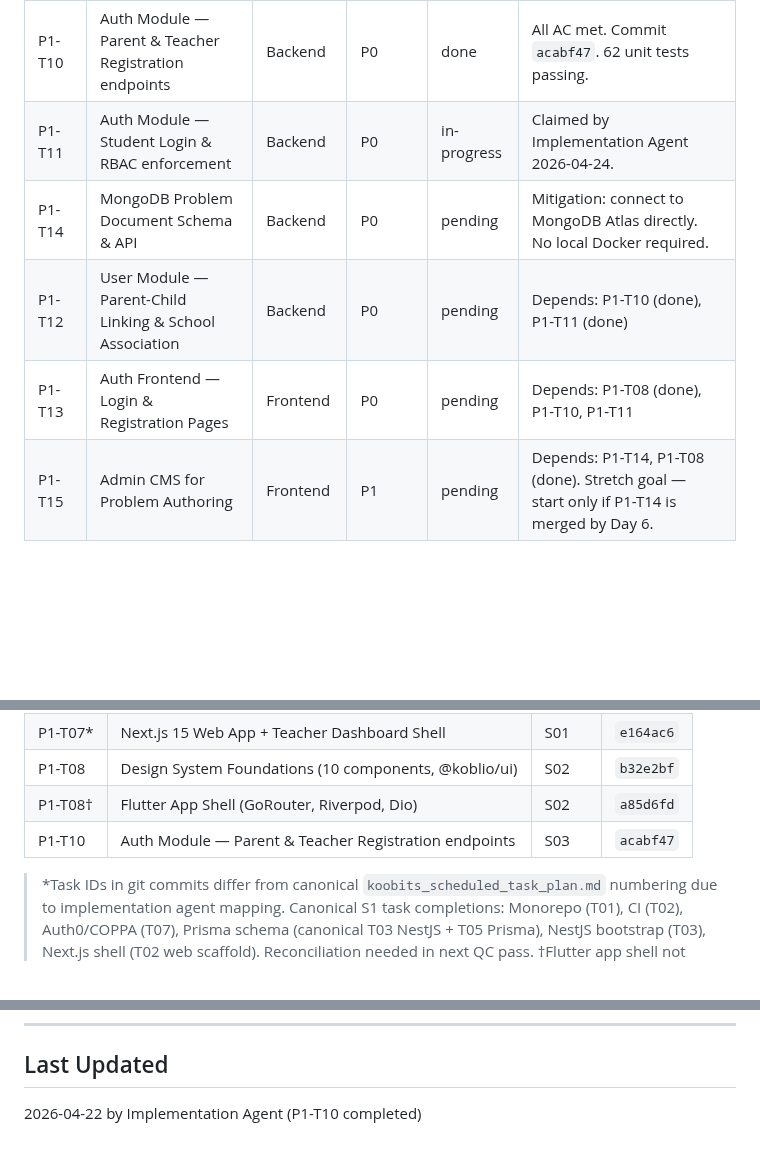
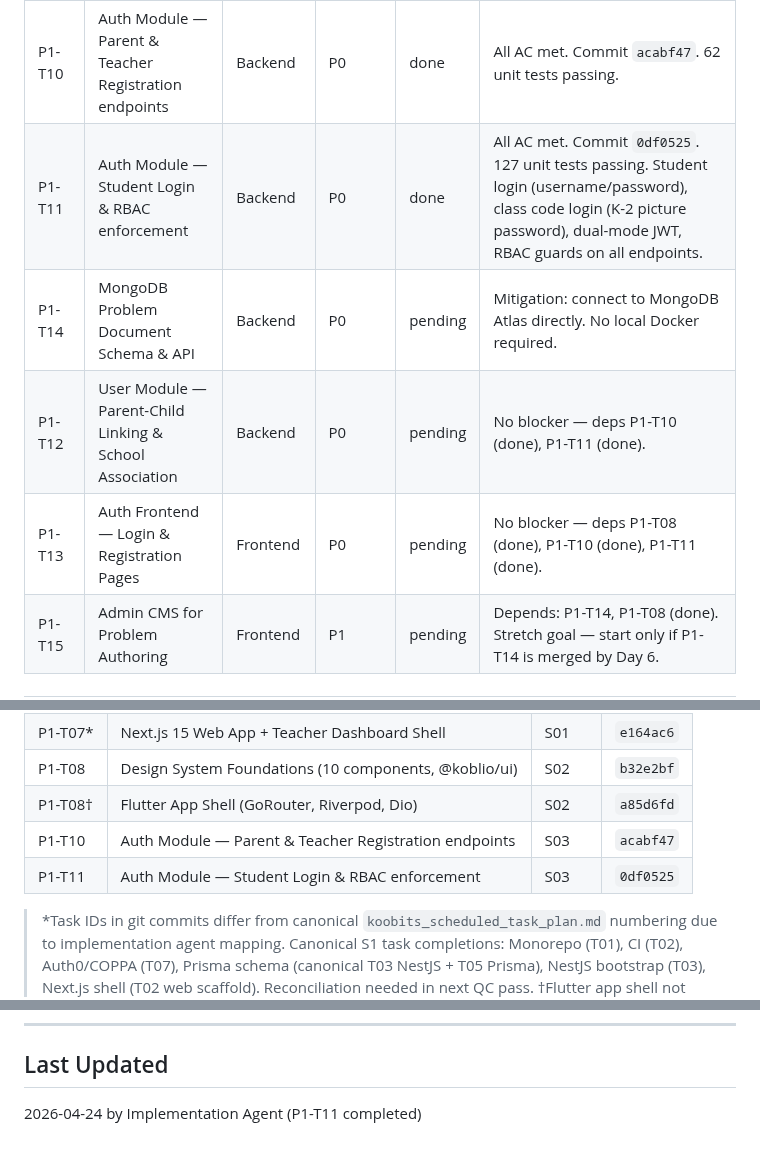
Before and after one commit to tjokrogunawant-dev/koblio-platform, a Markdown page: sprint_tracker/current_sprint.md, 3 parts joined by grey strips. Rendered like a GitHub page; blank space fills up the shorter version.

Commit message:
Update sprint tracker: P1-T11 student login & RBAC marked done
https://claude.ai/code/session_019MnDzebMXTX1VP1DqGmix5

```diff
--- a/sprint_tracker/current_sprint.md
+++ b/sprint_tracker/current_sprint.md
@@ -15,10 +15,10 @@
 | P1-T09 | Sentry Error Tracking Setup (web + API) | DevOps | P2 | pending | No blocker — deps P1-T06 (done), P1-T07 (done). Start Day 1. |
 | P1-T17 | KaTeX Integration — Web Math Rendering | Frontend | P1 | pending | No blocker — only dep P1-T02 (done). Run parallel with auth backend. |
 | P1-T10 | Auth Module — Parent & Teacher Registration endpoints | Backend | P0 | done | All AC met. Commit `acabf47`. 62 unit tests passing. |
-| P1-T11 | Auth Module — Student Login & RBAC enforcement | Backend | P0 | in-progress | Claimed by Implementation Agent 2026-04-24. |
+| P1-T11 | Auth Module — Student Login & RBAC enforcement | Backend | P0 | done | All AC met. Commit `0df0525`. 127 unit tests passing. Student login (username/password), class code login (K-2 picture password), dual-mode JWT, RBAC guards on all endpoints. |
 | P1-T14 | MongoDB Problem Document Schema & API | Backend | P0 | pending | Mitigation: connect to MongoDB Atlas directly. No local Docker required. |
-| P1-T12 | User Module — Parent-Child Linking & School Association | Backend | P0 | pending | Depends: P1-T10 (done), P1-T11 (done) |
-| P1-T13 | Auth Frontend — Login & Registration Pages | Frontend | P0 | pending | Depends: P1-T08 (done), P1-T10, P1-T11 |
+| P1-T12 | User Module — Parent-Child Linking & School Association | Backend | P0 | pending | No blocker — deps P1-T10 (done), P1-T11 (done). |
+| P1-T13 | Auth Frontend — Login & Registration Pages | Frontend | P0 | pending | No blocker — deps P1-T08 (done), P1-T10 (done), P1-T11 (done). |
 | P1-T15 | Admin CMS for Problem Authoring | Frontend | P1 | pending | Depends: P1-T14, P1-T08 (done). Stretch goal — start only if P1-T14 is merged by Day 6. |
 
 ---
@@ -45,6 +45,7 @@
 | P1-T08 | Design System Foundations (10 components, @koblio/ui) | S02 | `b32e2bf` |
 | P1-T08† | Flutter App Shell (GoRouter, Riverpod, Dio) | S02 | `a85d6fd` |
 | P1-T10 | Auth Module — Parent & Teacher Registration endpoints | S03 | `acabf47` |
+| P1-T11 | Auth Module — Student Login & RBAC enforcement | S03 | `0df0525` |
 
 > *Task IDs in git commits differ from canonical `koobits_scheduled_task_plan.md` numbering due to implementation agent mapping. Canonical S1 task completions: Monorepo (T01), CI (T02), Auth0/COPPA (T07), Prisma schema (canonical T03 NestJS + T05 Prisma), NestJS bootstrap (T03), Next.js shell (T02 web scaffold). Reconciliation needed in next QC pass.
 > †Flutter app shell not assigned a canonical task ID in current sprint plan; treated as Sprint 02 bonus deliverable.
@@ -61,4 +62,4 @@
 ---
 
 ## Last Updated
-2026-04-22 by Implementation Agent (P1-T10 completed)
+2026-04-24 by Implementation Agent (P1-T11 completed)
```
